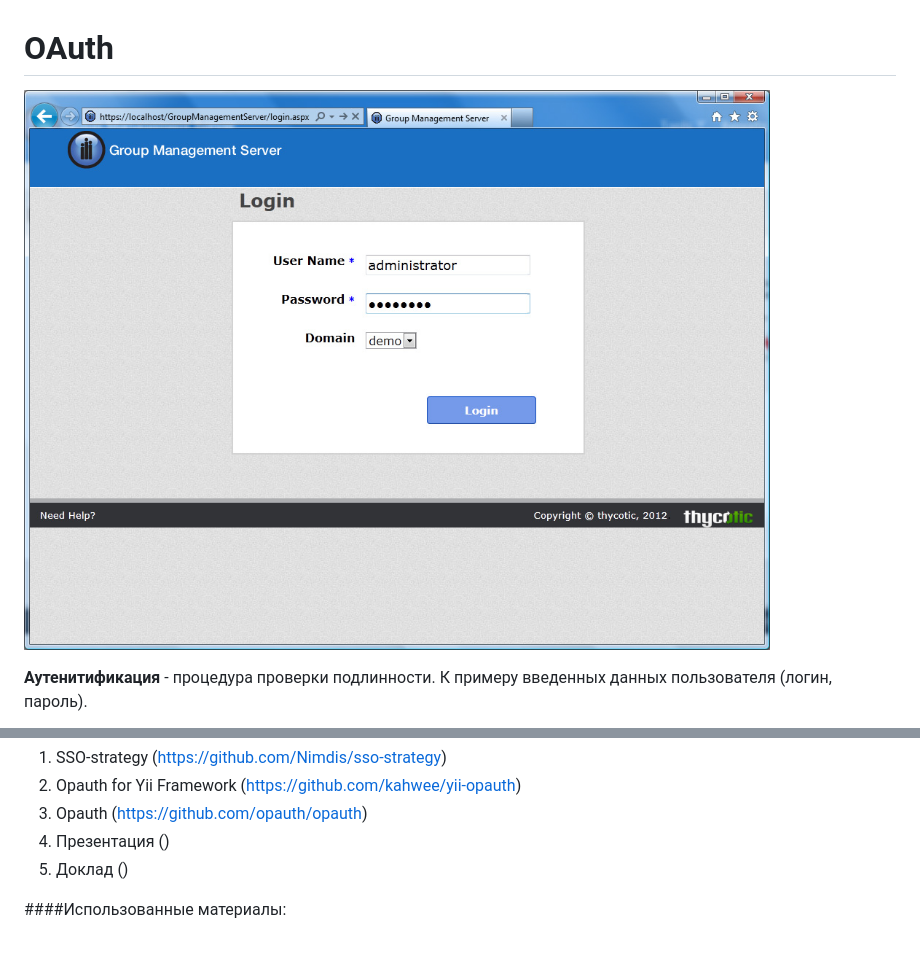
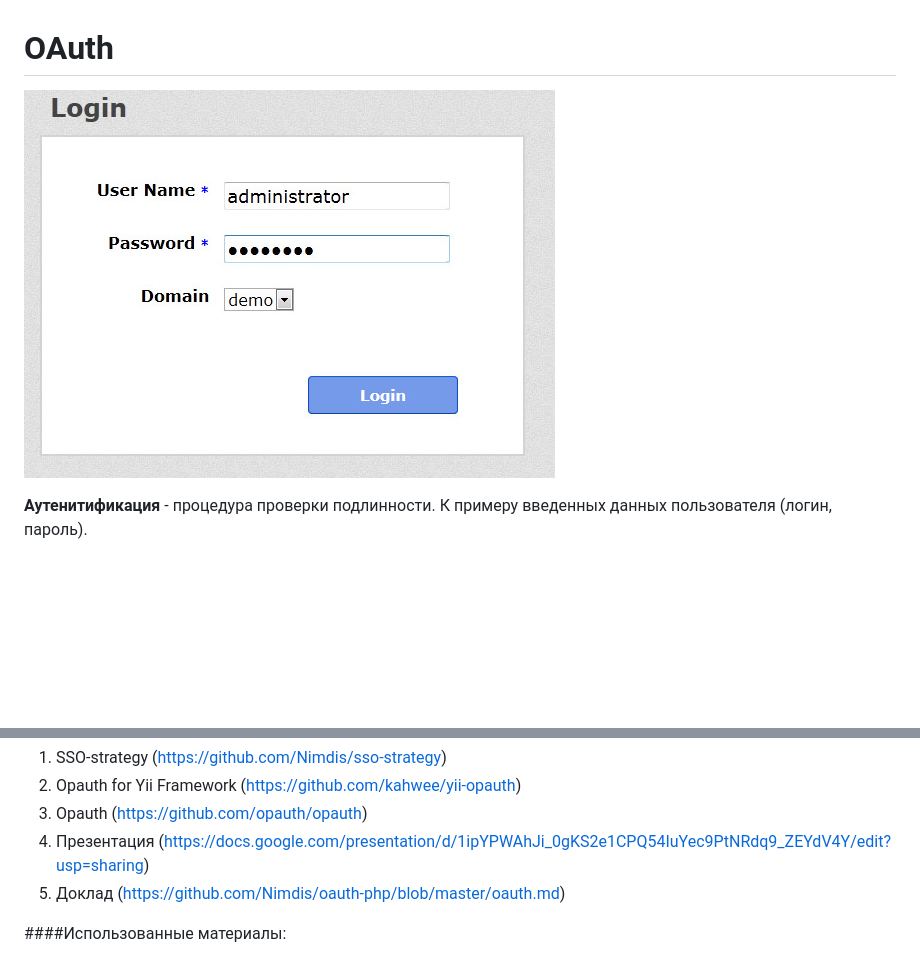
Before and after one commit to Nimdis/oauth-php, a Markdown page: oauth.md, 2 parts joined by grey strips. Rendered like a GitHub page; pictures changed too: imgs/Authentication.jpg; blank space fills up the shorter version.

Commit message:
img and new links

```diff
--- a/oauth.md
+++ b/oauth.md
@@ -45,8 +45,8 @@ OAuth
 1. SSO-strategy (https://github.com/Nimdis/sso-strategy)
 2. Opauth for Yii Framework (https://github.com/kahwee/yii-opauth)
 3. Opauth (https://github.com/opauth/opauth)
-4. Презентация ()
-5. Доклад ()
+4. Презентация (https://docs.google.com/presentation/d/1ipYPWAhJi_0gKS2e1CPQ54IuYec9PtNRdq9_ZEYdV4Y/edit?usp=sharing)
+5. Доклад (https://github.com/Nimdis/oauth-php/blob/master/oauth.md)
 
 ####Использованные материалы:
 1. http://en.wikipedia.org/wiki/Oauth, http://ru.wikipedia.org/wiki/OAuth
```
